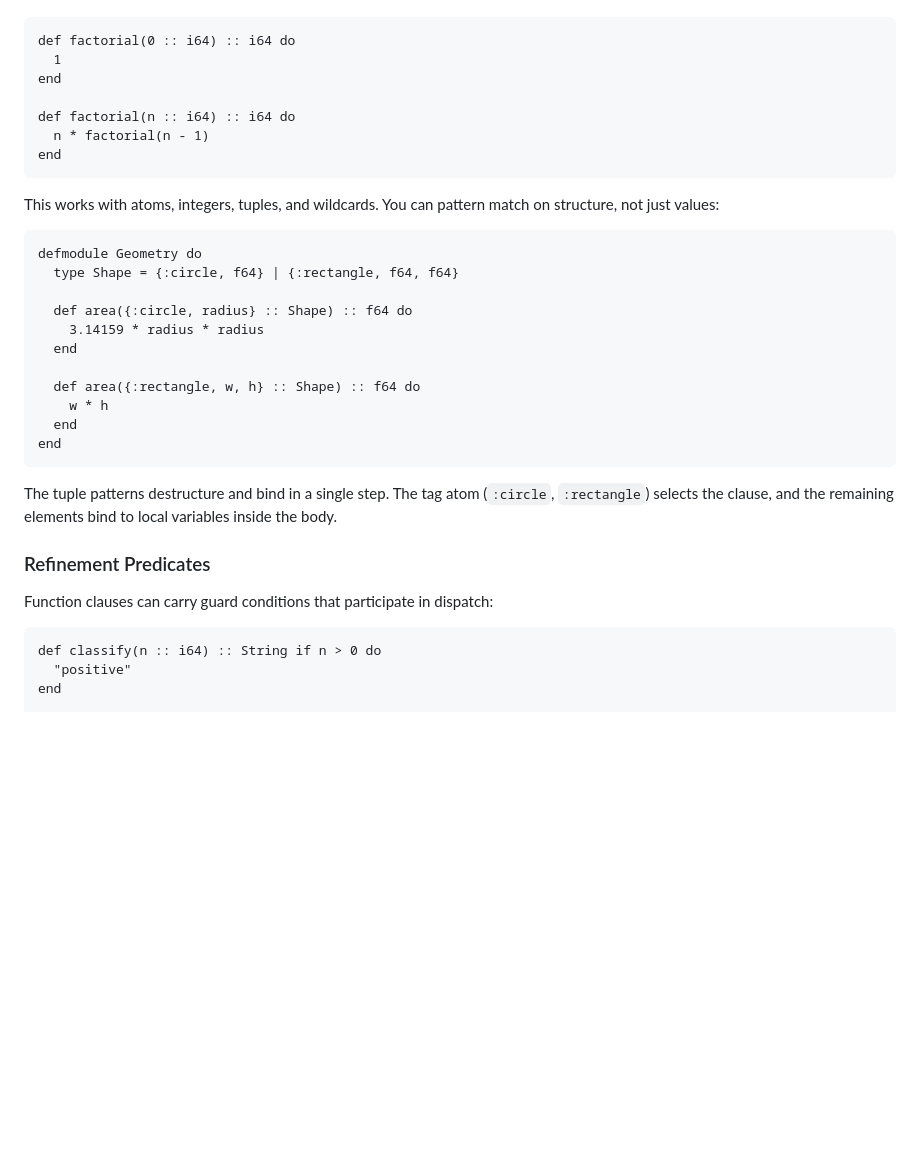
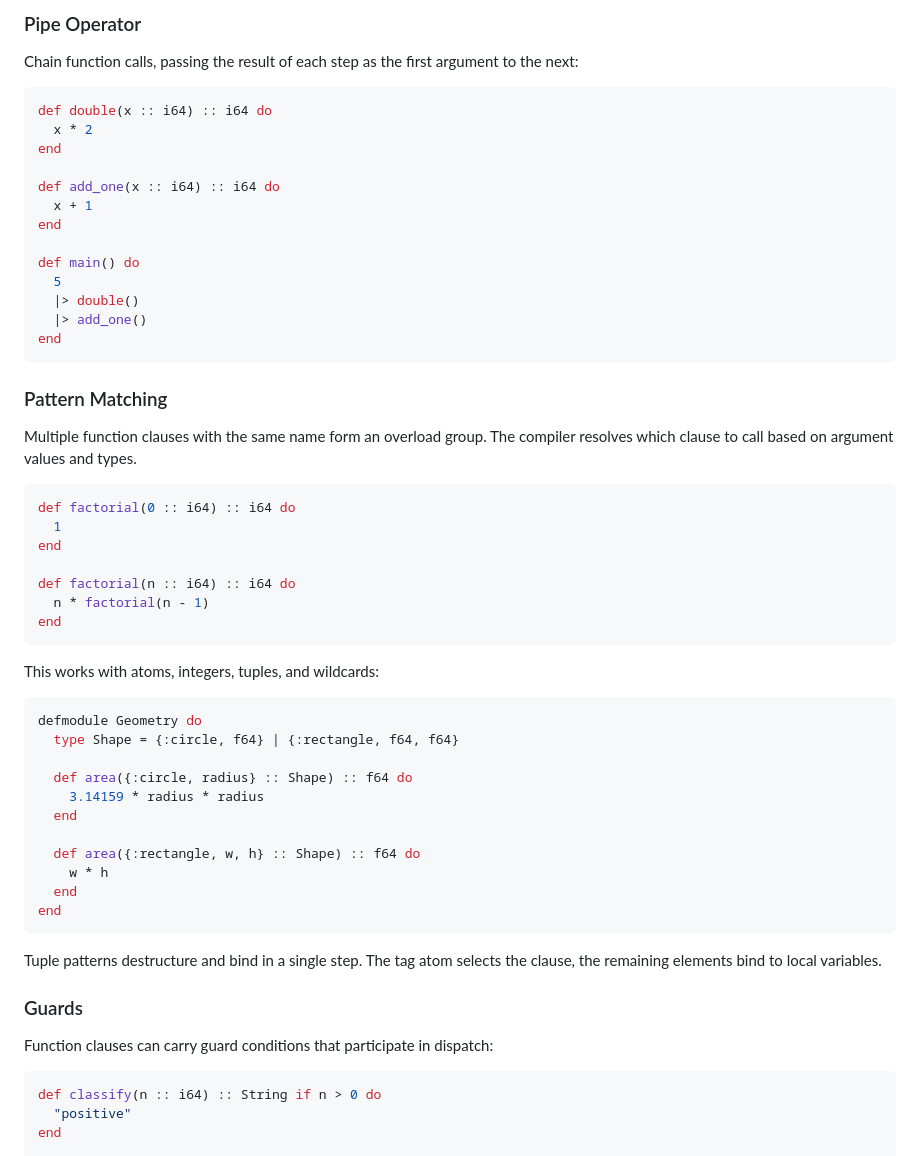
Before and after one commit to DockYard/zap, a Markdown page: README.md, the part around one of its changes. Rendered like a GitHub page; blank space fills up the shorter version.

````diff
--- a/README.md
+++ b/README.md
@@ -53,3 +115,28 @@ Multiple function clauses with the same name form an overload group. The compile
+### Pipe Operator
+
+Chain function calls, passing the result of each step as the first argument to the next:
+
+```elixir
+def double(x :: i64) :: i64 do
+  x * 2
+end
+
+def add_one(x :: i64) :: i64 do
+  x + 1
+end
+
+def main() do
+  5
+  |> double()
+  |> add_one()
+end
+```
+
+### Pattern Matching
+
+Multiple function clauses with the same name form an overload group. The compiler resolves which clause to call based on argument values and types.
+
+```elixir
 def factorial(0 :: i64) :: i64 do
   1
 end
@@ -59,9 +146,9 @@ def factorial(n :: i64) :: i64 do
 end
 ```
 
-This works with atoms, integers, tuples, and wildcards. You can pattern match on structure, not just values:
+This works with atoms, integers, tuples, and wildcards:
 
-```
+```elixir
 defmodule Geometry do
   type Shape = {:circle, f64} | {:rectangle, f64, f64}
 
@@ -75,13 +162,13 @@ defmodule Geometry do
 end
 ```
 
-The tuple patterns destructure and bind in a single step. The tag atom (`:circle`, `:rectangle`) selects the clause, and the remaining elements bind to local variables inside the body.
+Tuple patterns destructure and bind in a single step. The tag atom selects the clause, the remaining elements bind to local variables.
 
-### Refinement Predicates
+### Guards
 
 Function clauses can carry guard conditions that participate in dispatch:
 
-```
+```elixir
 def classify(n :: i64) :: String if n > 0 do
   "positive"
 end
````
Also changed, not shown: other parts of README.md (+168 -72 lines).
